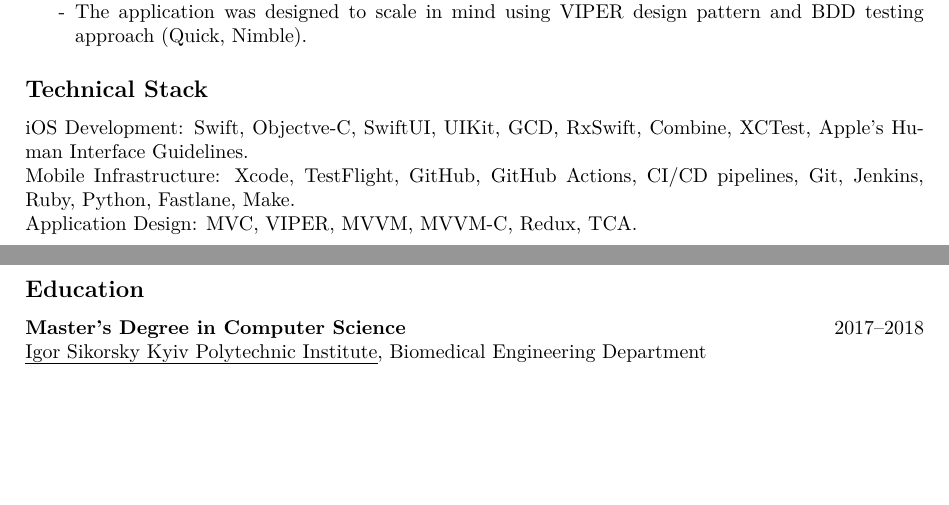
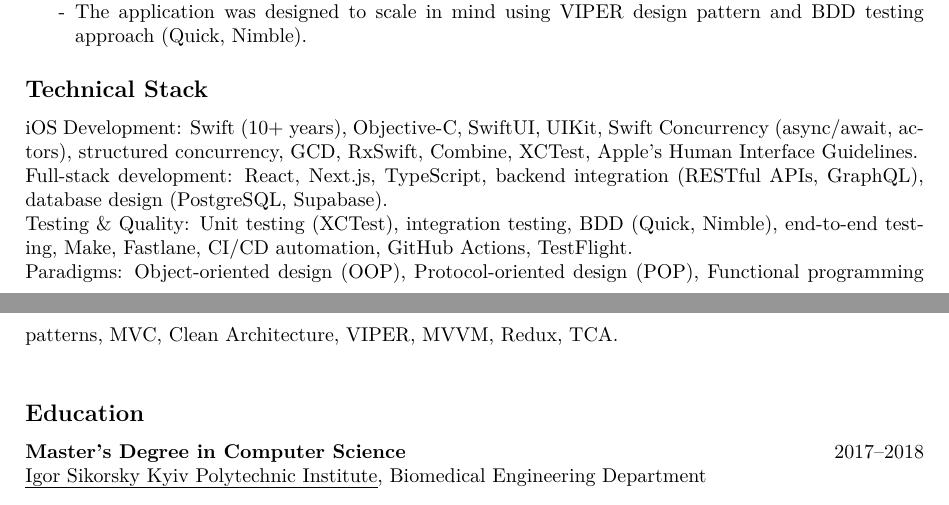
Before and after one commit to hamsternik/www.hamsternik.com, a LaTeX CV (cv/main.tex): two parts of pages 1 and 2 of 2, joined at a grey line, cut so that both start at the same text, the shorter picture padded with empty space. Compiled offline with XeLaTeX.

Commit message:
feat(cv): tinker tech stack section

```diff
--- a/cv/main.tex
+++ b/cv/main.tex
@@ -196,9 +196,14 @@
 
 \subsection*{Technical Stack}
 
-\noindent iOS Development: Swift, Objectve-C, SwiftUI, UIKit, GCD, RxSwift, Combine, XCTest, Apple's Human Interface Guidelines.\newline
-\noindent Mobile Infrastructure: Xcode, TestFlight, GitHub, GitHub Actions, CI/CD pipelines, Git, Jenkins, Ruby, Python, Fastlane, Make.\newline
-\noindent Application Design: MVC, VIPER, MVVM, MVVM-C, Redux, TCA.\newline
+\noindent iOS Development: Swift (10+ years), Objective-C, SwiftUI, UIKit, Swift Concurrency (async/await, actors),
+structured concurrency, GCD, RxSwift, Combine, XCTest, Apple's Human Interface Guidelines.\newline
+\noindent Full-stack development: React, Next.js, TypeScript, backend integration (RESTful APIs, GraphQL),
+database design (PostgreSQL, Supabase).\newline
+\noindent Testing \& Quality: Unit testing (XCTest), integration testing, BDD (Quick, Nimble), end-to-end testing,
+Make, Fastlane, CI/CD automation, GitHub Actions, TestFlight.\newline
+\noindent Paradigms: Object-oriented design (OOP), Protocol-oriented design (POP), Functional programming patterns,
+MVC, Clean Architecture, VIPER, MVVM, Redux, TCA.\newline
 
 %% Projects
 
```
